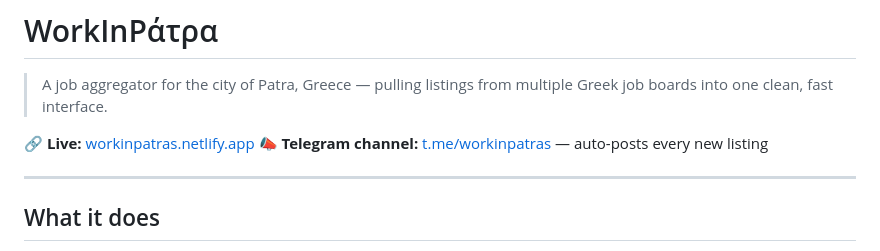
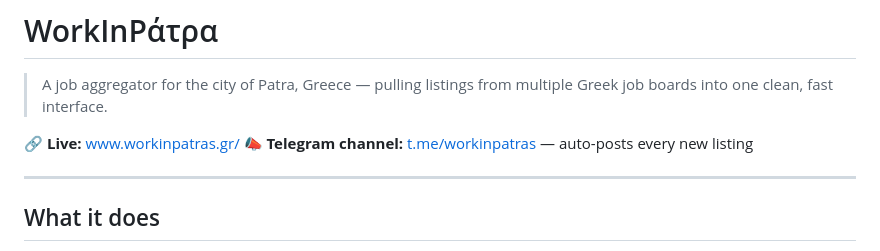
Before and after one commit to NikosPaschalis/workInPatra, a Markdown page: README.md, the part around the change. Drawn GitHub-style.

Commit message:
Change live link to workinpatras.gr
Updated live link to the new domain.

```diff
--- a/README.md
+++ b/README.md
@@ -2,7 +2,7 @@
 
 > A job aggregator for the city of Patra, Greece — pulling listings from multiple Greek job boards into one clean, fast interface.
 
-🔗 **Live:** [workinpatras.netlify.app](https://workinpatras.netlify.app/)
+🔗 **Live:** [www.workinpatras.gr/](https://www.workinpatras.gr/)
 📣 **Telegram channel:** [t.me/workinpatras](https://t.me/workinpatras) — auto-posts every new listing
 
 ---
```
